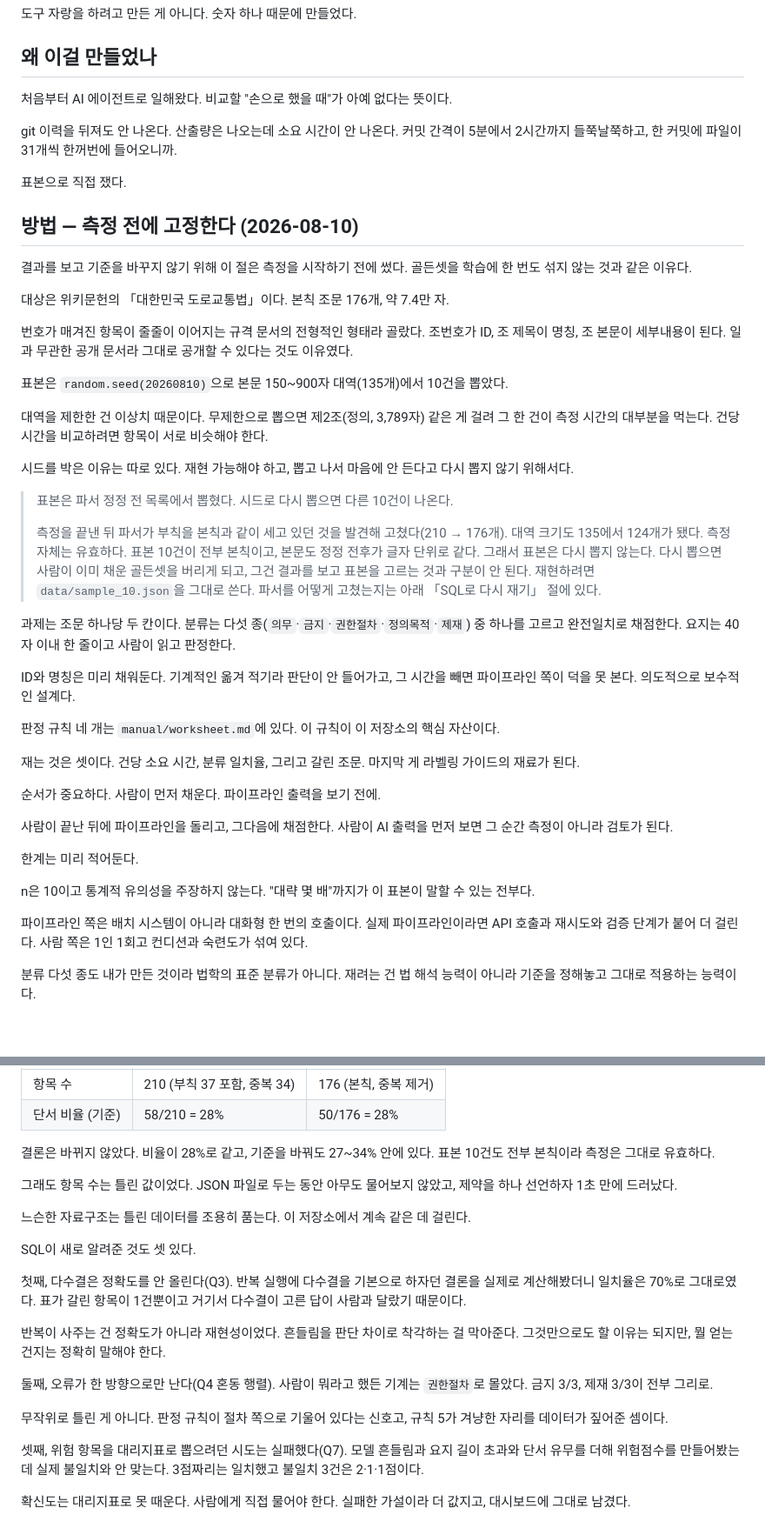
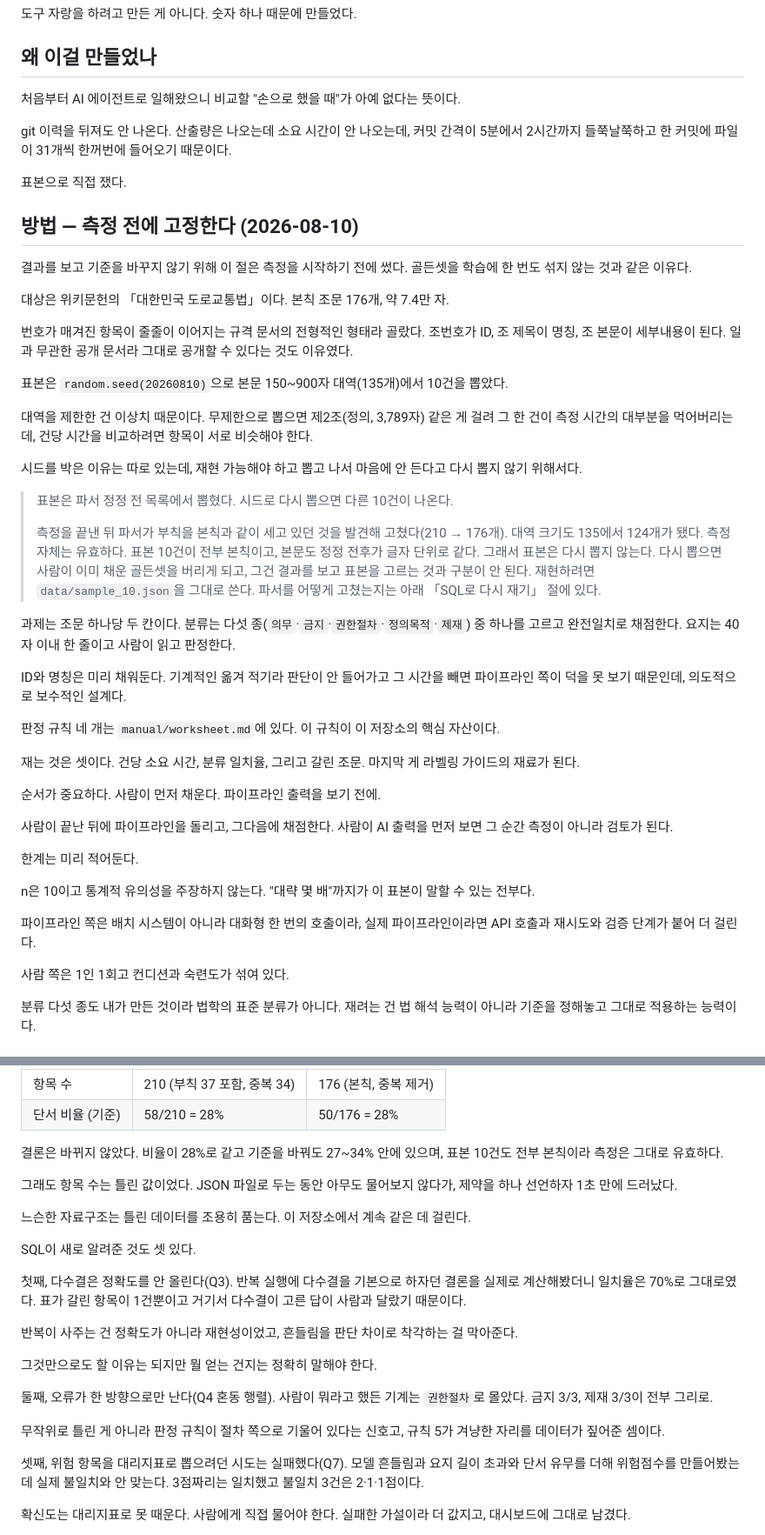
Before and after one commit to serenwoon/extraction-benchmark, a Markdown page: README.md, 2 parts joined by grey strips. Shown at 87% size. Drawn GitHub-style; blank space fills up the shorter version.

Commit message:
한국어 기술 문서 말뭉치에 맞춰 문장을 다시 쓴다
인기 README 7편과 원작 블로그 8편을 재보니 한국어 기술 문서의
평균 문장이 48~51자인데 이 문서는 33자였다. 한 생각을 둘로 자른
자리를 붙이고, 붙지 않는 것은 문단으로 떼어 세웠다.

목소리를 지고 있는 짧은 문장은 그대로 뒀다. 「프롬프트 모음이
아니다」 같은 줄까지 붙이면 글이 죽는다.

```diff
--- a/README.md
+++ b/README.md
@@ -6,9 +6,9 @@
 
 ## 왜 이걸 만들었나
 
-처음부터 AI 에이전트로 일해왔다. 비교할 "손으로 했을 때"가 아예 없다는 뜻이다.
+처음부터 AI 에이전트로 일해왔으니 비교할 "손으로 했을 때"가 아예 없다는 뜻이다.
 
-git 이력을 뒤져도 안 나온다. 산출량은 나오는데 소요 시간이 안 나온다. 커밋 간격이 5분에서 2시간까지 들쭉날쭉하고, 한 커밋에 파일이 31개씩 한꺼번에 들어오니까.
+git 이력을 뒤져도 안 나온다. 산출량은 나오는데 소요 시간이 안 나오는데, 커밋 간격이 5분에서 2시간까지 들쭉날쭉하고 한 커밋에 파일이 31개씩 한꺼번에 들어오기 때문이다.
 
 표본으로 직접 쟀다.
 
@@ -22,9 +22,9 @@ git 이력을 뒤져도 안 나온다. 산출량은 나오는데 소요 시간
 
 표본은 `random.seed(20260810)`으로 본문 150~900자 대역(135개)에서 10건을 뽑았다.
 
-대역을 제한한 건 이상치 때문이다. 무제한으로 뽑으면 제2조(정의, 3,789자) 같은 게 걸려 그 한 건이 측정 시간의 대부분을 먹는다. 건당 시간을 비교하려면 항목이 서로 비슷해야 한다.
+대역을 제한한 건 이상치 때문이다. 무제한으로 뽑으면 제2조(정의, 3,789자) 같은 게 걸려 그 한 건이 측정 시간의 대부분을 먹어버리는데, 건당 시간을 비교하려면 항목이 서로 비슷해야 한다.
 
-시드를 박은 이유는 따로 있다. 재현 가능해야 하고, 뽑고 나서 마음에 안 든다고 다시 뽑지 않기 위해서다.
+시드를 박은 이유는 따로 있는데, 재현 가능해야 하고 뽑고 나서 마음에 안 든다고 다시 뽑지 않기 위해서다.
 
 > 표본은 파서 정정 전 목록에서 뽑혔다. 시드로 다시 뽑으면 다른 10건이 나온다.
 >
@@ -32,7 +32,7 @@ git 이력을 뒤져도 안 나온다. 산출량은 나오는데 소요 시간
 
 과제는 조문 하나당 두 칸이다. 분류는 다섯 종(`의무`·`금지`·`권한절차`·`정의목적`·`제재`) 중 하나를 고르고 완전일치로 채점한다. 요지는 40자 이내 한 줄이고 사람이 읽고 판정한다.
 
-ID와 명칭은 미리 채워둔다. 기계적인 옮겨 적기라 판단이 안 들어가고, 그 시간을 빼면 파이프라인 쪽이 덕을 못 본다. 의도적으로 보수적인 설계다.
+ID와 명칭은 미리 채워둔다. 기계적인 옮겨 적기라 판단이 안 들어가고 그 시간을 빼면 파이프라인 쪽이 덕을 못 보기 때문인데, 의도적으로 보수적인 설계다.
 
 판정 규칙 네 개는 `manual/worksheet.md`에 있다. 이 규칙이 이 저장소의 핵심 자산이다.
 
@@ -46,7 +46,9 @@ ID와 명칭은 미리 채워둔다. 기계적인 옮겨 적기라 판단이 안
 
 n은 10이고 통계적 유의성을 주장하지 않는다. "대략 몇 배"까지가 이 표본이 말할 수 있는 전부다.
 
-파이프라인 쪽은 배치 시스템이 아니라 대화형 한 번의 호출이다. 실제 파이프라인이라면 API 호출과 재시도와 검증 단계가 붙어 더 걸린다. 사람 쪽은 1인 1회고 컨디션과 숙련도가 섞여 있다.
+파이프라인 쪽은 배치 시스템이 아니라 대화형 한 번의 호출이라, 실제 파이프라인이라면 API 호출과 재시도와 검증 단계가 붙어 더 걸린다.
+
+사람 쪽은 1인 1회고 컨디션과 숙련도가 섞여 있다.
 
 분류 다섯 종도 내가 만든 것이라 법학의 표준 분류가 아니다. 재려는 건 법 해석 능력이 아니라 기준을 정해놓고 그대로 적용하는 능력이다.
 
@@ -178,9 +182,9 @@ python sql/load.py && python sql/build_dashboard.py
 | 항목 수 | 210 (부칙 37 포함, 중복 34) | 176 (본칙, 중복 제거) |
 | 단서 비율 (기준) | 58/210 = 28% | 50/176 = 28% |
 
-결론은 바뀌지 않았다. 비율이 28%로 같고, 기준을 바꿔도 27~34% 안에 있다. 표본 10건도 전부 본칙이라 측정은 그대로 유효하다.
+결론은 바뀌지 않았다. 비율이 28%로 같고 기준을 바꿔도 27~34% 안에 있으며, 표본 10건도 전부 본칙이라 측정은 그대로 유효하다.
 
-그래도 항목 수는 틀린 값이었다. JSON 파일로 두는 동안 아무도 물어보지 않았고, 제약을 하나 선언하자 1초 만에 드러났다.
+그래도 항목 수는 틀린 값이었다. JSON 파일로 두는 동안 아무도 물어보지 않다가, 제약을 하나 선언하자 1초 만에 드러났다.
 
 느슨한 자료구조는 틀린 데이터를 조용히 품는다. 이 저장소에서 계속 같은 데 걸린다.
 
@@ -188,11 +192,13 @@ SQL이 새로 알려준 것도 셋 있다.
 
 첫째, 다수결은 정확도를 안 올린다(Q3). 반복 실행에 다수결을 기본으로 하자던 결론을 실제로 계산해봤더니 일치율은 70%로 그대로였다. 표가 갈린 항목이 1건뿐이고 거기서 다수결이 고른 답이 사람과 달랐기 때문이다.
 
-반복이 사주는 건 정확도가 아니라 재현성이었다. 흔들림을 판단 차이로 착각하는 걸 막아준다. 그것만으로도 할 이유는 되지만, 뭘 얻는 건지는 정확히 말해야 한다.
+반복이 사주는 건 정확도가 아니라 재현성이었고, 흔들림을 판단 차이로 착각하는 걸 막아준다.
+
+그것만으로도 할 이유는 되지만 뭘 얻는 건지는 정확히 말해야 한다.
 
 둘째, 오류가 한 방향으로만 난다(Q4 혼동 행렬). 사람이 뭐라고 했든 기계는 `권한절차`로 몰았다. 금지 3/3, 제재 3/3이 전부 그리로.
 
-무작위로 틀린 게 아니다. 판정 규칙이 절차 쪽으로 기울어 있다는 신호고, 규칙 5가 겨냥한 자리를 데이터가 짚어준 셈이다.
+무작위로 틀린 게 아니라 판정 규칙이 절차 쪽으로 기울어 있다는 신호고, 규칙 5가 겨냥한 자리를 데이터가 짚어준 셈이다.
 
 셋째, 위험 항목을 대리지표로 뽑으려던 시도는 실패했다(Q7). 모델 흔들림과 요지 길이 초과와 단서 유무를 더해 위험점수를 만들어봤는데 실제 불일치와 안 맞는다. 3점짜리는 일치했고 불일치 3건은 2·1·1점이다.
 
```
Also changed, not shown: other parts of README.md (+6 -4 lines).
